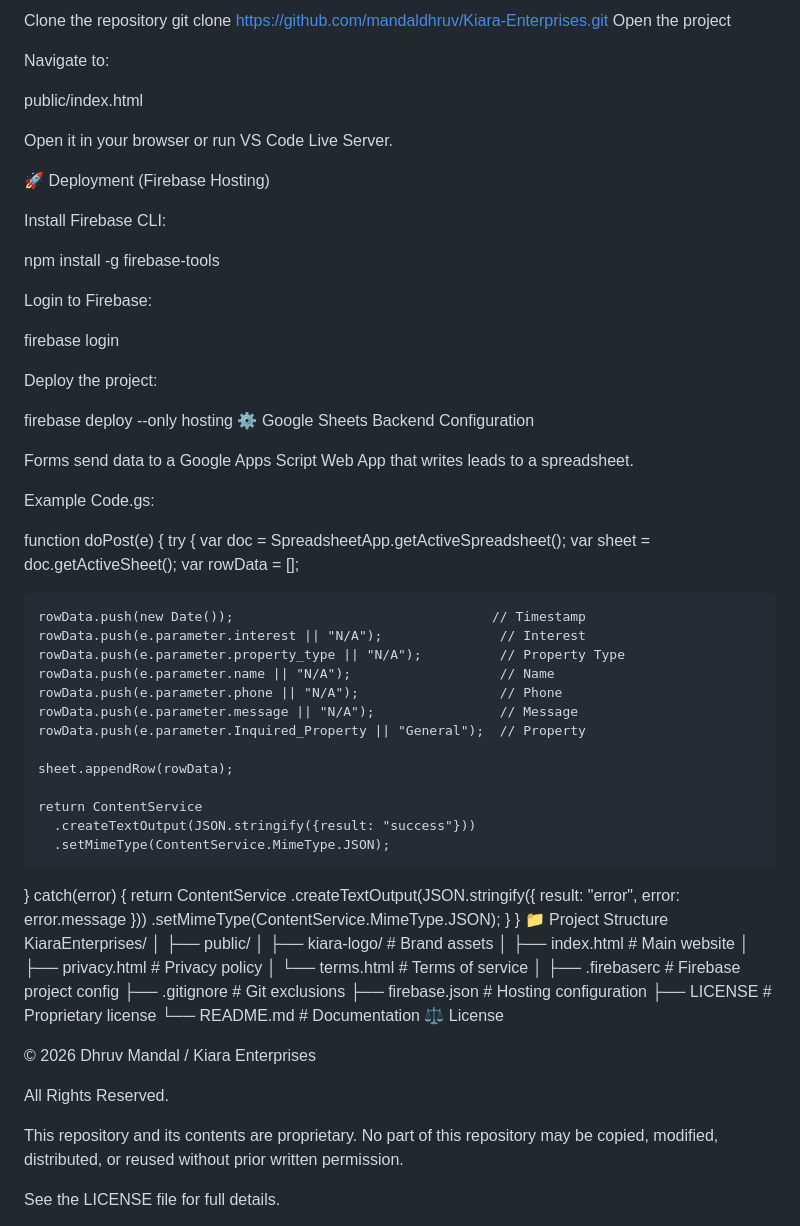
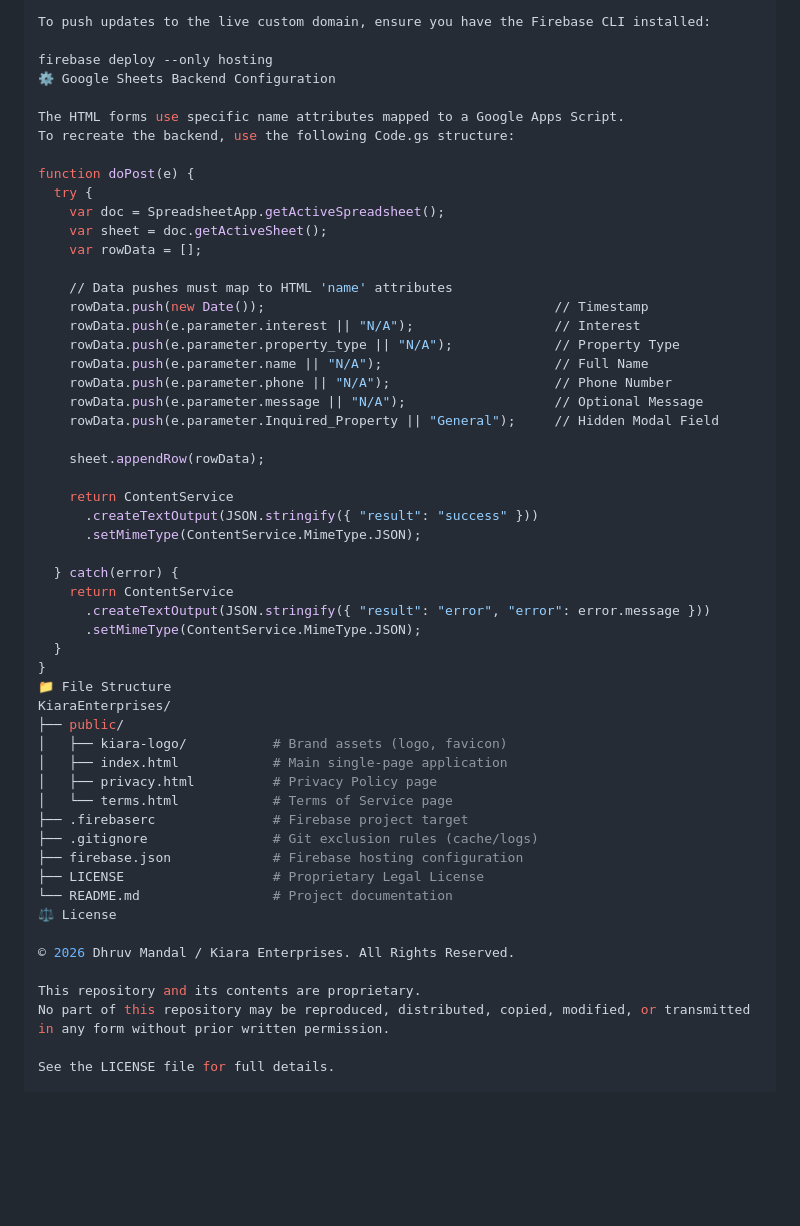
Before and after one commit to mandaldhruv/Kiara-Enterprises, a Markdown page: README.md, the part around one of its changes. GitHub-like rendering; blank space fills up the shorter version.

Commit message:
Refactor README.md for better structure and presentation
Updated README.md for improved formatting and clarity.

```diff
--- a/README.md
+++ b/README.md
@@ -100,31 +66,10 @@ Tailwind CSS is loaded via CDN, and the site uses Vanilla JavaScript.
-Clone the repository
-git clone https://github.com/mandaldhruv/Kiara-Enterprises.git
-Open the project
-
-Navigate to:
-
-public/index.html
-
-Open it in your browser or run VS Code Live Server.
-
-🚀 Deployment (Firebase Hosting)
-
-Install Firebase CLI:
-
-npm install -g firebase-tools
-
-Login to Firebase:
-
-firebase login
-
-Deploy the project:
+To push updates to the live custom domain, ensure you have the Firebase CLI installed:
 
 firebase deploy --only hosting
 ⚙️ Google Sheets Backend Configuration
 
-Forms send data to a Google Apps Script Web App that writes leads to a spreadsheet.
-
-Example Code.gs:
+The HTML forms use specific name attributes mapped to a Google Apps Script.
+To recreate the backend, use the following Code.gs structure:
 
 function doPost(e) {
   try {
@@ -132,50 +77,45 @@ function doPost(e) {
     var sheet = doc.getActiveSheet();
     var rowData = [];
 
-    rowData.push(new Date());                                 // Timestamp
-    rowData.push(e.parameter.interest || "N/A");               // Interest
-    rowData.push(e.parameter.property_type || "N/A");          // Property Type
-    rowData.push(e.parameter.name || "N/A");                   // Name
-    rowData.push(e.parameter.phone || "N/A");                  // Phone
-    rowData.push(e.parameter.message || "N/A");                // Message
-    rowData.push(e.parameter.Inquired_Property || "General");  // Property
+    // Data pushes must map to HTML 'name' attributes
+    rowData.push(new Date());                                     // Timestamp
+    rowData.push(e.parameter.interest || "N/A");                  // Interest
+    rowData.push(e.parameter.property_type || "N/A");             // Property Type
+    rowData.push(e.parameter.name || "N/A");                      // Full Name
+    rowData.push(e.parameter.phone || "N/A");                     // Phone Number
+    rowData.push(e.parameter.message || "N/A");                   // Optional Message
+    rowData.push(e.parameter.Inquired_Property || "General");     // Hidden Modal Field
 
     sheet.appendRow(rowData);
 
     return ContentService
-      .createTextOutput(JSON.stringify({result: "success"}))
+      .createTextOutput(JSON.stringify({ "result": "success" }))
       .setMimeType(ContentService.MimeType.JSON);
 
   } catch(error) {
     return ContentService
-      .createTextOutput(JSON.stringify({
-        result: "error",
-        error: error.message
-      }))
+      .createTextOutput(JSON.stringify({ "result": "error", "error": error.message }))
       .setMimeType(ContentService.MimeType.JSON);
   }
 }
-📁 Project Structure
+📁 File Structure
 KiaraEnterprises/
-│
 ├── public/
-│   ├── kiara-logo/        # Brand assets
-│   ├── index.html         # Main website
-│   ├── privacy.html       # Privacy policy
-│   └── terms.html         # Terms of service
-│
-├── .firebaserc            # Firebase project config
-├── .gitignore             # Git exclusions
-├── firebase.json          # Hosting configuration
-├── LICENSE                # Proprietary license
-└── README.md              # Documentation
+│   ├── kiara-logo/           # Brand assets (logo, favicon)
+│   ├── index.html            # Main single-page application
+│   ├── privacy.html          # Privacy Policy page
+│   └── terms.html            # Terms of Service page
+├── .firebaserc               # Firebase project target
+├── .gitignore                # Git exclusion rules (cache/logs)
+├── firebase.json             # Firebase hosting configuration
+├── LICENSE                   # Proprietary Legal License
+└── README.md                 # Project documentation
 ⚖️ License
 
-© 2026 Dhruv Mandal / Kiara Enterprises
+© 2026 Dhruv Mandal / Kiara Enterprises. All Rights Reserved.
 
-All Rights Reserved.
-
-This repository and its contents are proprietary. No part of this repository may be copied, modified, distributed, or reused without prior written permission.
+This repository and its contents are proprietary.
+No part of this repository may be reproduced, distributed, copied, modified, or transmitted in any form without prior written permission.
 
 See the LICENSE file for full details.
 
```
Also changed, not shown: other parts of README.md (+40 -74 lines).
